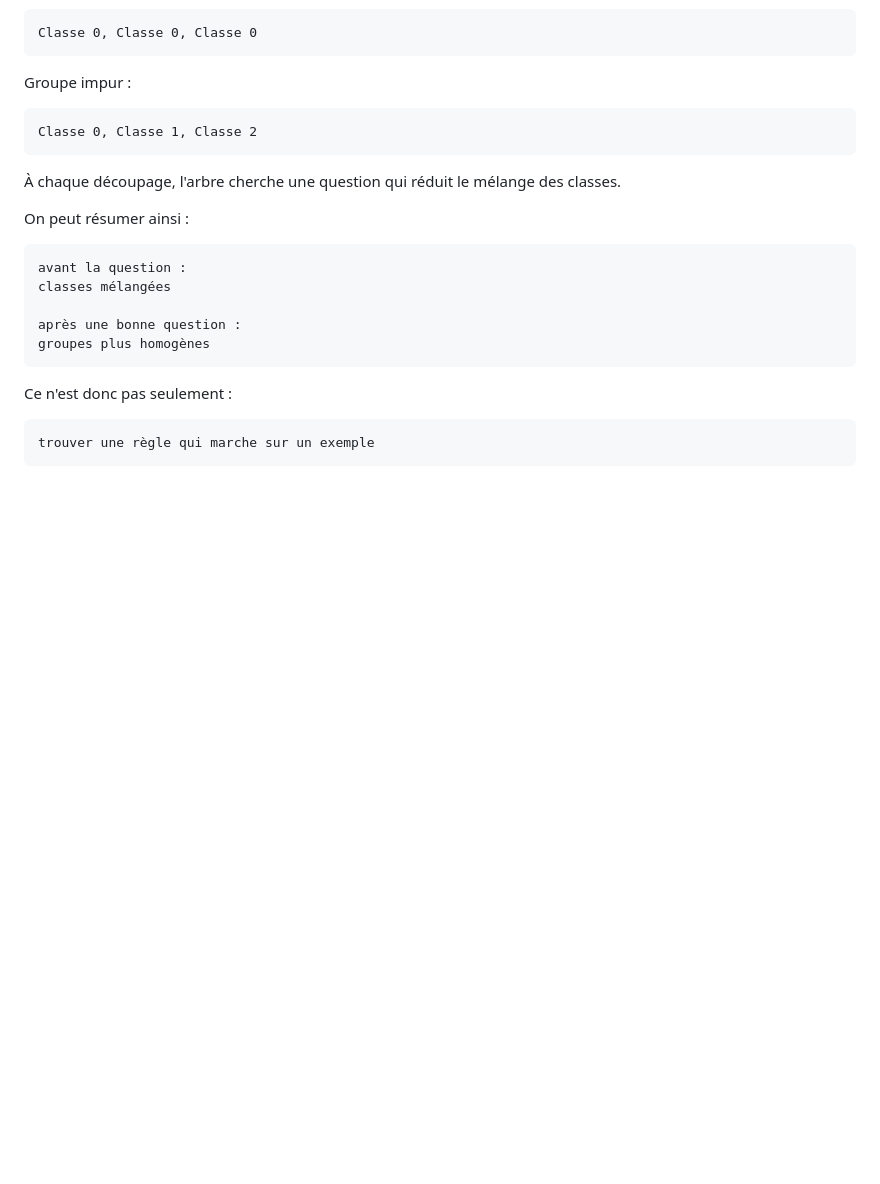
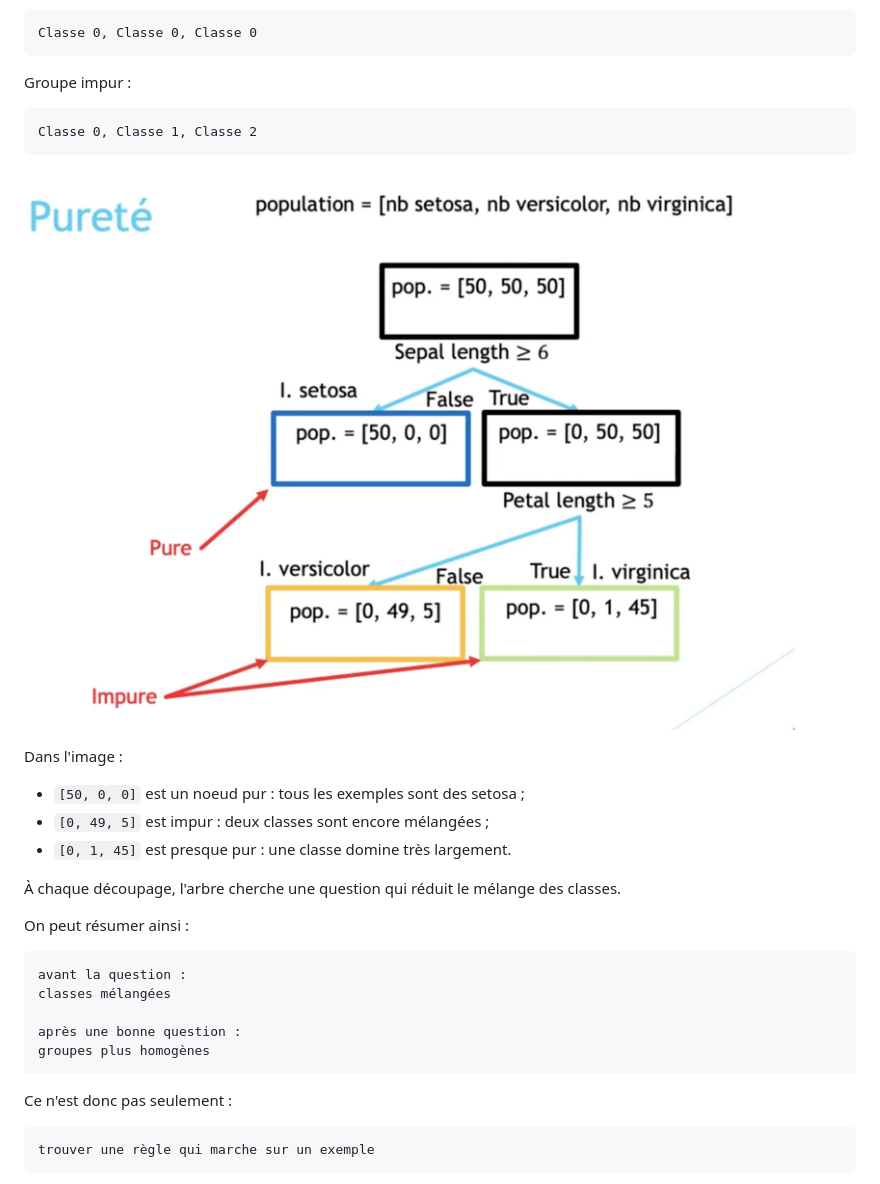
Before and after one commit to aah-supports/Machine-Learning, a Markdown page: 04_arbre_decision.md, the part around the change printed below. GitHub-like rendering; pictures changed too: images/course/purete_arbre_iris.png (added); blank space fills up the shorter version.

````diff
--- a/04_arbre_decision.md
+++ b/04_arbre_decision.md
@@ -386,6 +396,14 @@ Groupe impur :
 Classe 0, Classe 1, Classe 2
 ```
 
+![Pureté et impureté dans un arbre de décision Iris](images/course/purete_arbre_iris.png)
+
+Dans l'image :
+
+- `[50, 0, 0]` est un noeud pur : tous les exemples sont des setosa ;
+- `[0, 49, 5]` est impur : deux classes sont encore mélangées ;
+- `[0, 1, 45]` est presque pur : une classe domine très largement.
+
 À chaque découpage, l'arbre cherche une question qui réduit le mélange des classes.
 
 On peut résumer ainsi :
````
Also changed, not shown: other parts of 04_arbre_decision.md (+11 -0 lines), 01_introduction.md (+8 -0 lines), 04_arbre_decision/Corrections/03_cout_decoupage_gini_correction.md (added, +135 -0 lines), 04_arbre_decision/Exercices/03_cout_decoupage_gini.md (added, +175 -0 lines), images/course/arbre_decision_iris.png (added), images/course/regression_vs_classification.png (added), 4 other files.
